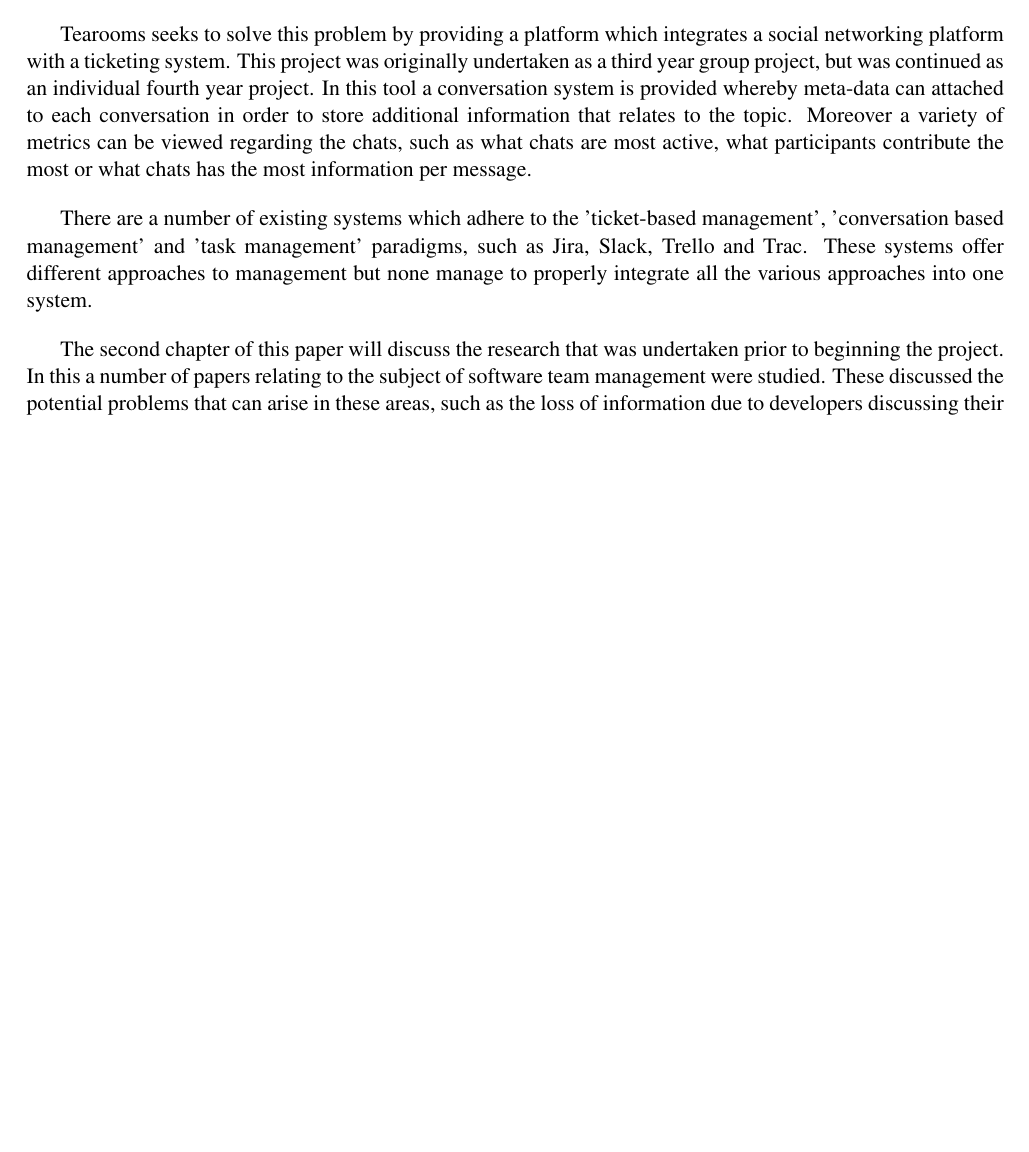
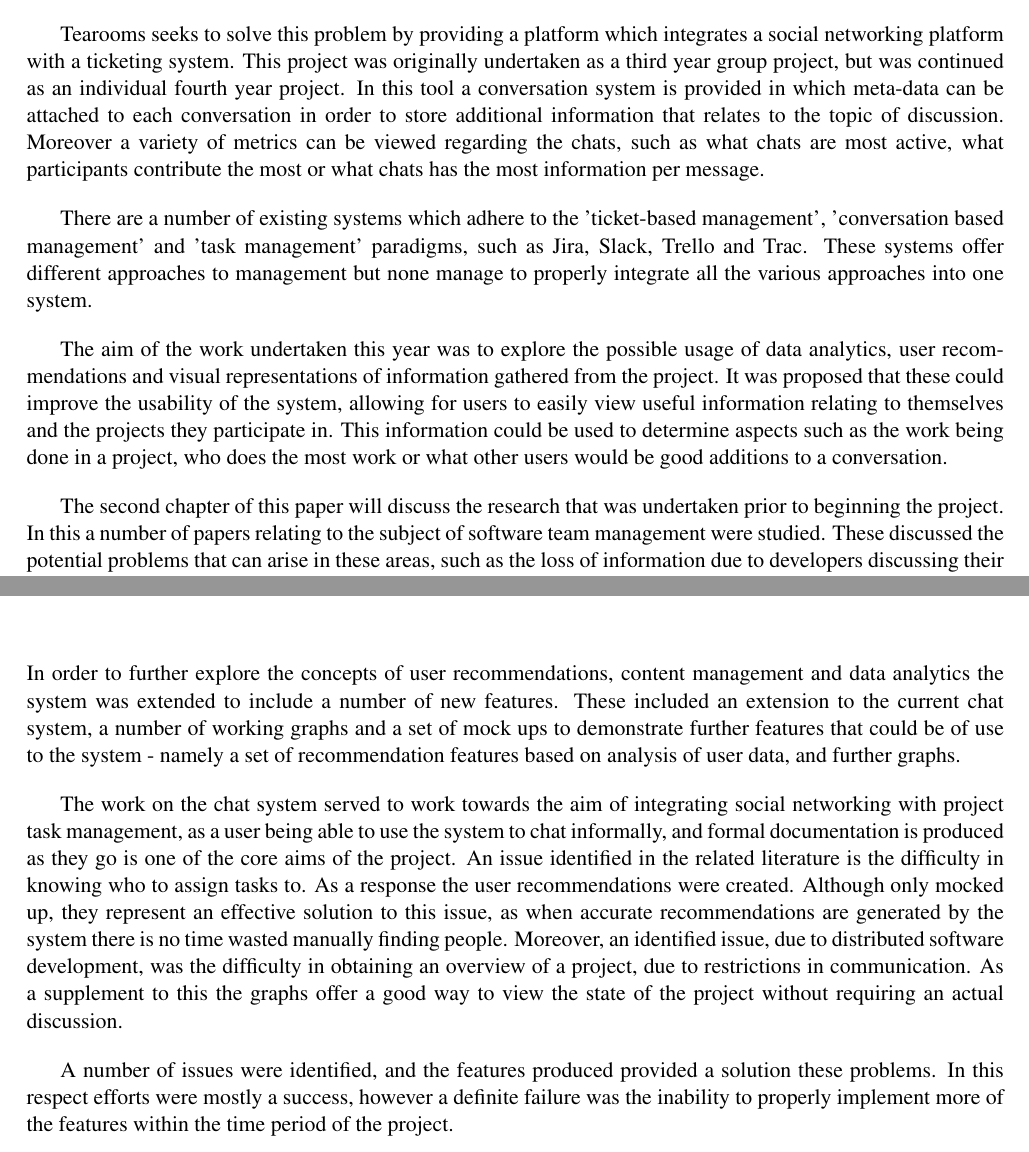
Before and after one commit to darrenburns/TeamProject3, a LaTeX thesis (documentation/4th year report/l4proj.tex): part of page 6 of 31 before the commit and two parts of pages 6 and 29 of 32 after it, the two joined at a grey line, cut so that both start at the same text, the shorter picture padded with empty space. Compiled offline with pdfLaTeX.

Commit message:
dissertation. DONE?????

```diff
--- a/documentation/4th year report/l4proj.tex
+++ b/documentation/4th year report/l4proj.tex
@@ -31,9 +33,11 @@
 
 Project task management is typically done using a combination of ticketing systems, to formally record aspects about the project, and informal communication such as social networking, messaging tools or simply face to face discussion. This represents a duplication of effort whereby developers with discuss a task using an informal medium and then go on to record what has been done using the ticketing system.  As a result developers often become less diligent in using their management tools due to the perceived waste of time in recording information that has already been discussed elsewhere.
 
-Tearooms seeks to solve this problem by providing a platform which integrates a social networking platform with a ticketing system. This project was originally undertaken as a third year group project, but was continued as an individual fourth year project.  In this tool a conversation system is provided whereby meta-data can attached to each conversation in order to store additional information that relates to the topic.  Moreover a variety of metrics can be viewed regarding the chats, such as what chats are most active, what participants contribute the most or what chats has the most information per message.
+Tearooms seeks to solve this problem by providing a platform which integrates a social networking platform with a ticketing system. This project was originally undertaken as a third year group project, but was continued as an individual fourth year project.  In this tool a conversation system is provided in which meta-data can be attached to each conversation in order to store additional information that relates to the topic of discussion.  Moreover a variety of metrics can be viewed regarding the chats, such as what chats are most active, what participants contribute the most or what chats has the most information per message.
 
 There are a number of existing systems which adhere to the 'ticket-based management', 'conversation based management' and 'task management' paradigms, such as Jira, Slack, Trello and Trac.  These systems offer different approaches to management but none manage to properly integrate all the various approaches into one system.
+
+The aim of the work undertaken this year was to explore the possible usage of data analytics, user recommendations and visual representations of information gathered from the project.  It was proposed that these could improve the usability of the system, allowing for users to easily view useful information relating to themselves and the projects they participate in.  This information could be used to determine aspects such as the work being done in a project, who does the most work or what other users would be good additions to a conversation.
 
 The second chapter of this paper will discuss the research that was undertaken prior to beginning the project. In this a number of papers relating to the subject of software team management were studied.  These discussed the potential problems that can arise in these areas, such as the loss of information due to developers discussing their work informally and not documenting these talks, the difficulties in assigning tasks to the appropriate people and issues with globally distributed development teams.
 
@@ -443,4 +448,12 @@ Alternatively a number of the existing features (when properly implemented) coul
 \chapter{Conclusion}
+
+In order to further explore the concepts of user recommendations, content management and data analytics the system was extended to include a number of new features.  These included an extension to the current chat system, a number of working graphs and a set of mock ups to demonstrate further features that could be of use to the system - namely a set of recommendation features based on analysis of user data, and further graphs.
+
+The work on the chat system served to work towards the aim of integrating social networking with project task management, as a user being able to use the system to chat informally, and formal documentation is produced as they go is one of the core aims of the project. An issue identified in the related literature is the difficulty in knowing who to assign tasks to.  As a response the user recommendations were created.  Although only mocked up, they represent an effective solution to this issue, as when accurate recommendations are generated by the system there is no time wasted manually finding people.  Moreover, an identified issue, due to distributed software development, was the difficulty in obtaining an overview of a project, due to restrictions in communication.  As a supplement to this the graphs offer a good way to view the state of the project without requiring an actual discussion.
+
+A number of issues were identified, and the features produced provided a solution these problems.  In this respect efforts were mostly a success, however a definite failure was the inability to properly implement more of the features within the time period of the project.
+
+
 
 %%%%%%%%%%%%%%%%
 %              %
```
Also changed, not shown: documentation/4th year report/l4proj.tex (7 more changed lines).
